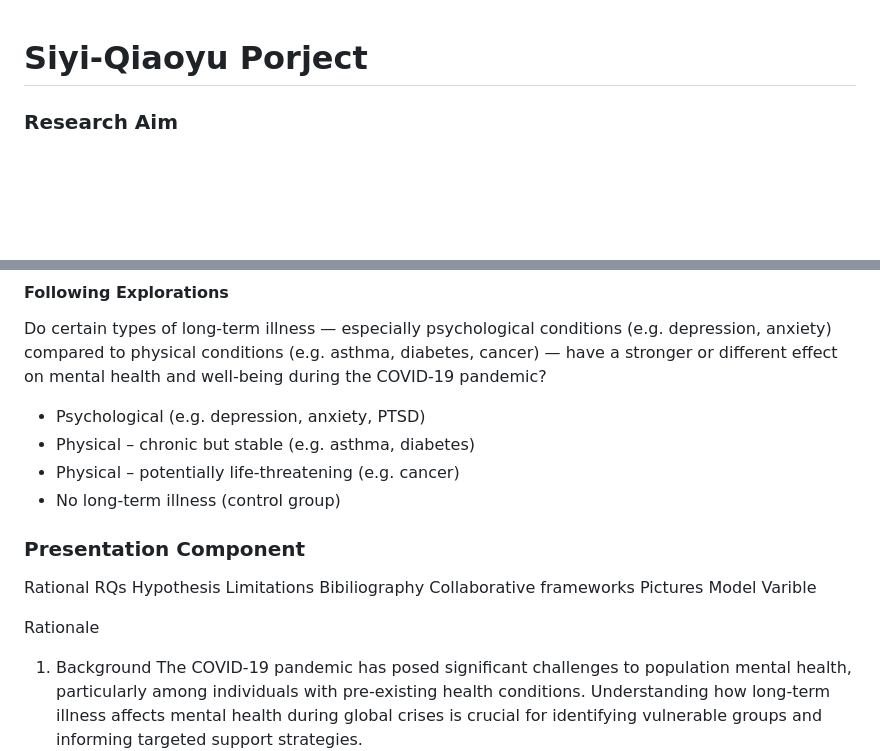
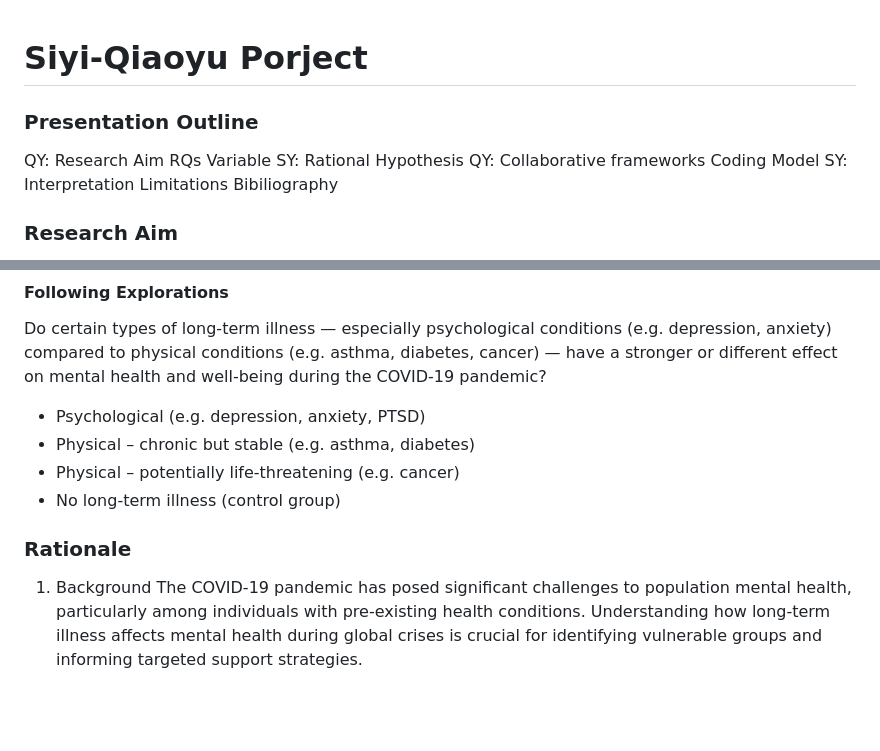
Before and after one commit to nydiaqy/LongitudinalDataAnlysis-Project, a Markdown page: README.md, 2 parts joined by grey strips. GitHub-like rendering; blank space fills up the shorter version.

```diff
--- a/README.md
+++ b/README.md
@@ -1,4 +1,18 @@
 # Siyi-Qiaoyu Porject
+
+### Presentation Outline
+QY: Research Aim
+RQs
+Variable
+SY: Rational
+Hypothesis
+QY: Collaborative frameworks
+Coding
+Model
+SY: Interpretation
+Limitations
+Bibiliography
+
 ### Research Aim
 To investigate the impact of long-term illness on mental health and well-being during the COVID-19 pandemic using data from the COVID-19 Survey in Five National Longitudinal Cohort Studies (2020–2021).
 
@@ -29,18 +43,8 @@ Do certain types of long-term illness — especially psychological conditions (e
 - Physical – potentially life-threatening (e.g. cancer)
 - No long-term illness (control group)
 
-### Presentation Component
-Rational
-RQs
-Hypothesis
-Limitations
-Bibiliography
-Collaborative frameworks
-Pictures
-Model
-Varible
 
-Rationale
+### Rationale
 1. Background
 The COVID-19 pandemic has posed significant challenges to population mental health, particularly among individuals with pre-existing health conditions. Understanding how long-term illness affects mental health during global crises is crucial for identifying vulnerable groups and informing targeted support strategies.
 2. Findings of Previous Research: Mental Health Risks in Individuals with Long-Term Illness
```
